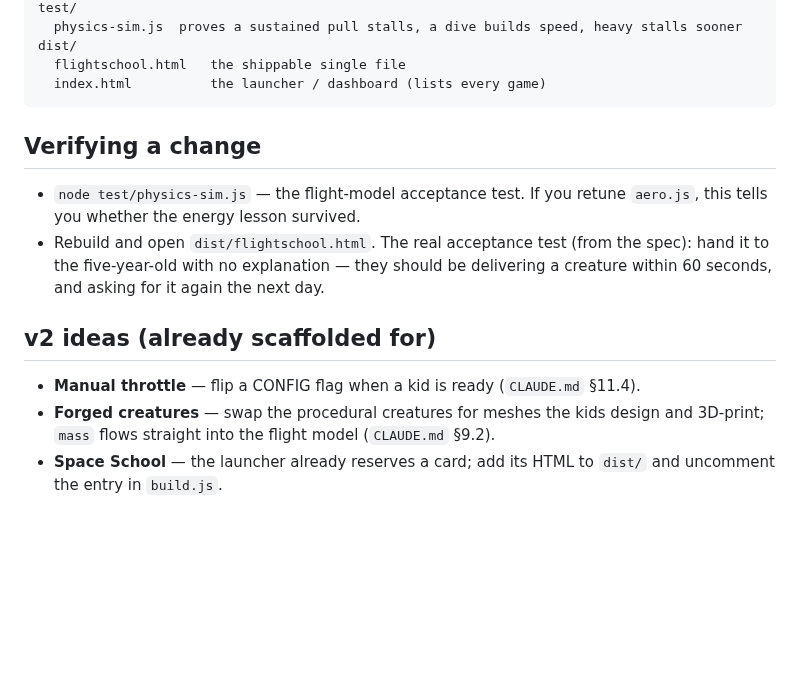
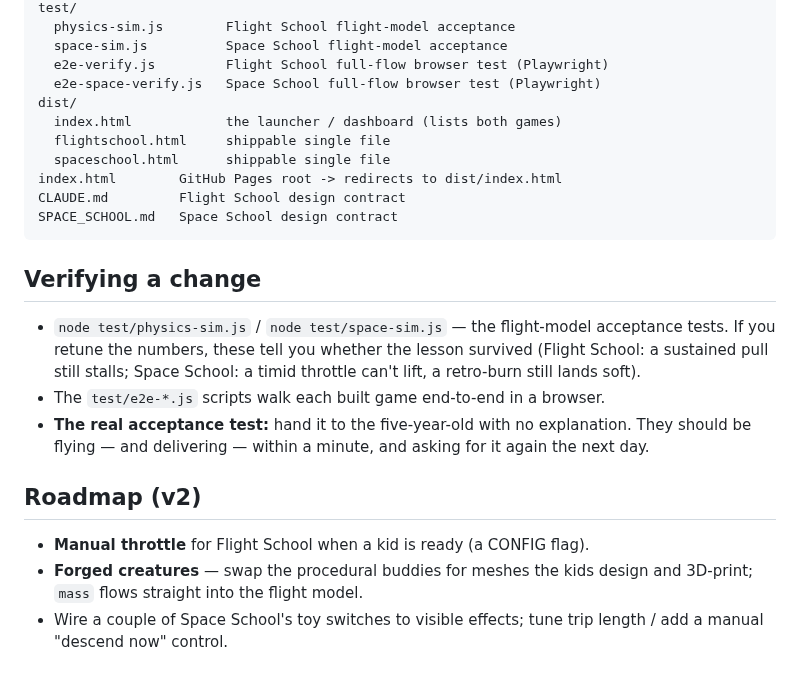
Before and after one commit to jpmk12/aviation-sim, a Markdown page: README.md, the part around one of its changes. Drawn GitHub-style; blank space fills up the shorter version.

````diff
--- a/README.md
+++ b/README.md
@@ -106,22 +145,32 @@ build.js          zero-dependency build: src/ -> dist/flightschool.html + dist/i
 test/
-  physics-sim.js  proves a sustained pull stalls, a dive builds speed, heavy stalls sooner
+  physics-sim.js        Flight School flight-model acceptance
+  space-sim.js          Space School flight-model acceptance
+  e2e-verify.js         Flight School full-flow browser test (Playwright)
+  e2e-space-verify.js   Space School full-flow browser test (Playwright)
 dist/
-  flightschool.html   the shippable single file
-  index.html          the launcher / dashboard (lists every game)
+  index.html            the launcher / dashboard (lists both games)
+  flightschool.html     shippable single file
+  spaceschool.html      shippable single file
+index.html        GitHub Pages root -> redirects to dist/index.html
+CLAUDE.md         Flight School design contract
+SPACE_SCHOOL.md   Space School design contract
 ```
 
 ## Verifying a change
 
-- `node test/physics-sim.js` — the flight-model acceptance test. If you retune
-  `aero.js`, this tells you whether the energy lesson survived.
-- Rebuild and open `dist/flightschool.html`. The real acceptance test (from the
-  spec): hand it to the five-year-old with no explanation — they should be
-  delivering a creature within 60 seconds, and asking for it again the next day.
+- `node test/physics-sim.js` / `node test/space-sim.js` — the flight-model
+  acceptance tests. If you retune the numbers, these tell you whether the lesson
+  survived (Flight School: a sustained pull still stalls; Space School: a timid
+  throttle can't lift, a retro-burn still lands soft).
+- The `test/e2e-*.js` scripts walk each built game end-to-end in a browser.
+- **The real acceptance test:** hand it to the five-year-old with no explanation.
+  They should be flying — and delivering — within a minute, and asking for it
+  again the next day.
 
-## v2 ideas (already scaffolded for)
+## Roadmap (v2)
 
-- **Manual throttle** — flip a CONFIG flag when a kid is ready (`CLAUDE.md` §11.4).
-- **Forged creatures** — swap the procedural creatures for meshes the kids design
-  and 3D-print; `mass` flows straight into the flight model (`CLAUDE.md` §9.2).
-- **Space School** — the launcher already reserves a card; add its HTML to `dist/`
-  and uncomment the entry in `build.js`.
+- **Manual throttle** for Flight School when a kid is ready (a CONFIG flag).
+- **Forged creatures** — swap the procedural buddies for meshes the kids design
+  and 3D-print; `mass` flows straight into the flight model.
+- Wire a couple of Space School's toy switches to visible effects; tune trip
+  length / add a manual "descend now" control.
````
Also changed, not shown: other parts of README.md (+101 -62 lines), docs/flight-fly.png (added), docs/hero.png (added), docs/space-cockpit.png (added), docs/space-landing.png (added), docs/space-launch.png (added).
